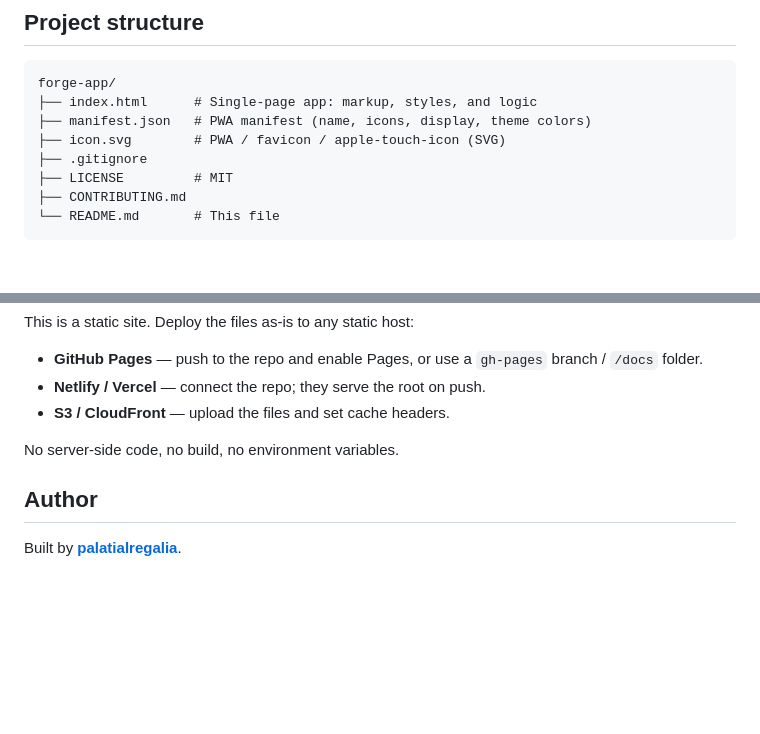
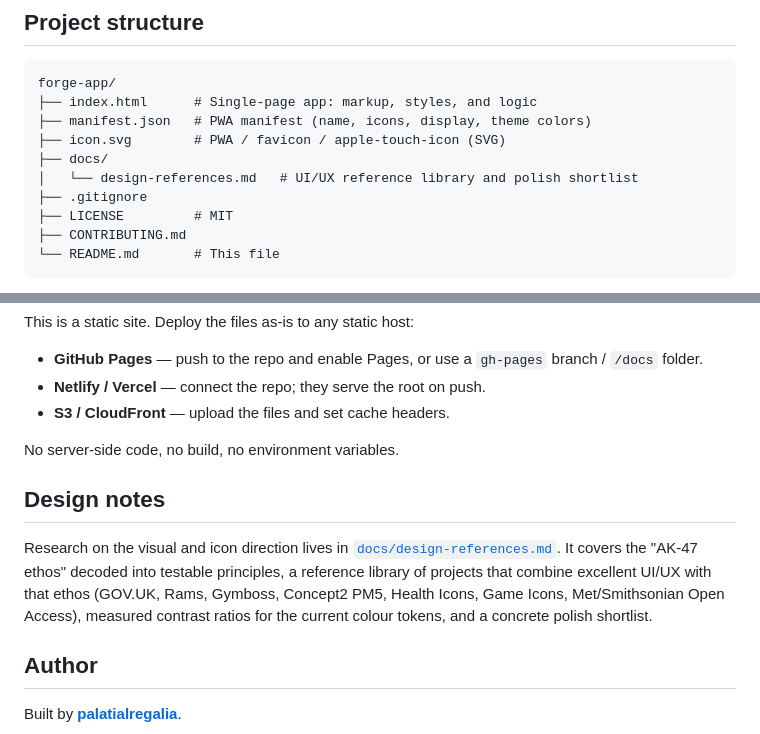
Before and after one commit to PalatialRegalia/Forge-app, a Markdown page: README.md, 2 parts joined by grey strips. Drawn GitHub-style; blank space fills up the shorter version.

```diff
--- a/README.md
+++ b/README.md
@@ -43,6 +43,8 @@ forge-app/
 ├── index.html      # Single-page app: markup, styles, and logic
 ├── manifest.json   # PWA manifest (name, icons, display, theme colors)
 ├── icon.svg        # PWA / favicon / apple-touch-icon (SVG)
+├── docs/
+│   └── design-references.md   # UI/UX reference library and polish shortlist
 ├── .gitignore
 ├── LICENSE         # MIT
 ├── CONTRIBUTING.md
@@ -115,6 +117,10 @@ This is a static site. Deploy the files as-is to any static host:
 
 No server-side code, no build, no environment variables.
 
+## Design notes
+
+Research on the visual and icon direction lives in [`docs/design-references.md`](docs/design-references.md). It covers the "AK-47 ethos" decoded into testable principles, a reference library of projects that combine excellent UI/UX with that ethos (GOV.UK, Rams, Gymboss, Concept2 PM5, Health Icons, Game Icons, Met/Smithsonian Open Access), measured contrast ratios for the current colour tokens, and a concrete polish shortlist.
+
 ## Author
 
 Built by **[palatialregalia](https://github.com/palatialregalia)**.
```
Also changed, not shown: docs/design-references.md (added, +319 -0 lines).
